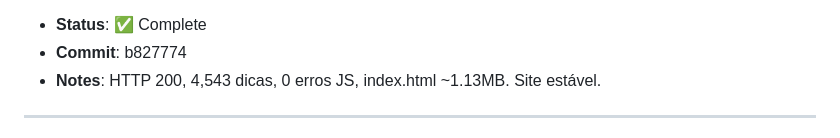
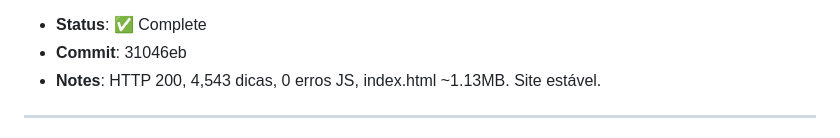
Before and after one commit to acarolmourad-commits/asf-app, a Markdown page: HEARTBEAT.md, the part around one of its changes. GitHub-like rendering.

Commit message:
docs: settle commit-ref + timestamp 12:45 UTC

```diff
--- a/HEARTBEAT.md
+++ b/HEARTBEAT.md
@@ -7,5 +7,5 @@
 - **Status**: ✅ Complete
-- **Commit**: b827774
+- **Commit**: 31046eb
 - **Notes**: HTTP 200, 4,543 dicas, 0 erros JS, index.html ~1.13MB. Site estável.
 
 ---
```
Also changed, not shown: other parts of HEARTBEAT.md (+1 -1 lines).
